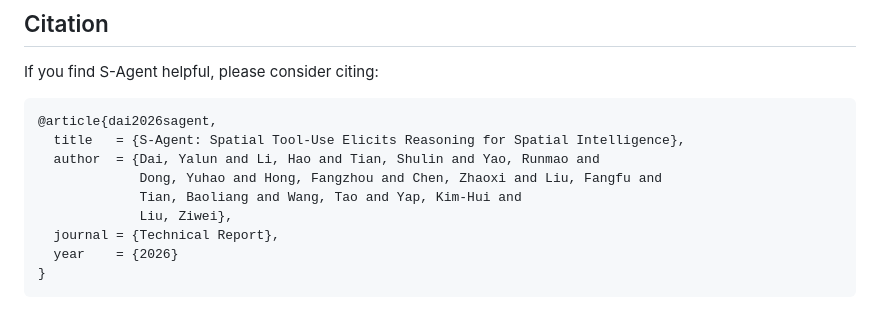
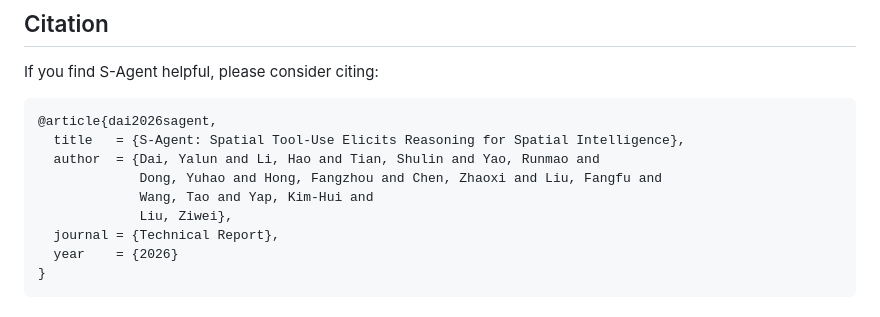
Before and after one commit to Ropedia/S-Agent, a Markdown page: README.md, the part around the change. Drawn GitHub-style.

Commit message:
Update citation authors

```diff
--- a/README.md
+++ b/README.md
@@ -103,7 +103,7 @@ If you find S-Agent helpful, please consider citing:
   title   = {S-Agent: Spatial Tool-Use Elicits Reasoning for Spatial Intelligence},
   author  = {Dai, Yalun and Li, Hao and Tian, Shulin and Yao, Runmao and
              Dong, Yuhao and Hong, Fangzhou and Chen, Zhaoxi and Liu, Fangfu and
-             Tian, Baoliang and Wang, Tao and Yap, Kim-Hui and
+             Wang, Tao and Yap, Kim-Hui and
              Liu, Ziwei},
   journal = {Technical Report},
   year    = {2026}
```
